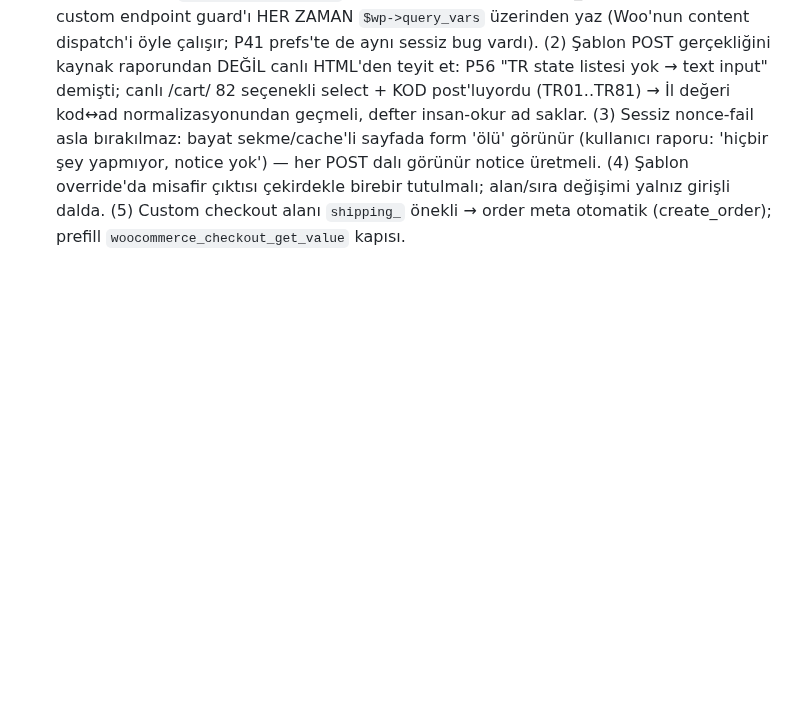
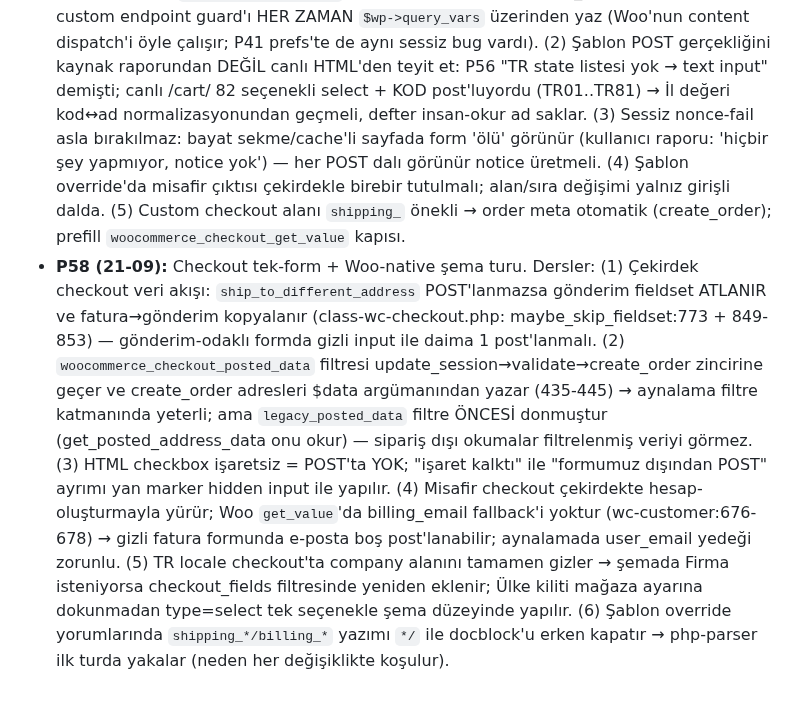
Before and after one commit to salihsungur/sutre, a Markdown page: AGENTS.md, the part around one of its changes. Rendered like a GitHub page; blank space fills up the shorter version.

Commit message:
P58d: AGENTS §7 P58 kaydı (ZATEN YAPILDI) + §8 P58 dersleri + dispatch/out/out-58 raporu (kaynak yürüyüşü satır kanıtları, 33/33 sözleşme, FTP 5/5 SHA, canlı misafir doğrulama, KULLANICI ADIMLARI)

```diff
--- a/AGENTS.md
+++ b/AGENTS.md
@@ -196,3 +196,4 @@ cp -a ~/repositories/sutre/theme/sutre-child-v2 ~/staging.sutre.store/wp-content
 - **P41 (21-09):** Hesabım içerik yenilemesi: Pano bilgi formları (İletişim/Üyelik/Opsiyonel, nonce'lu PRG), İletişim Tercihleri endpoint'i (KVKK PLACEHOLDER), Siparişlerim arama/dönem/sıralama (GET sv_q/sv_period/sv_sort, server-side). Ders: (1) `is_account_page()` init'te güvenilmez → form handler'lar template_redirect'te; (2) WC_Order_Query 'total' orderby'ı desteklemez (fallback 'date') → fiyat sıralaması PHP usort'ta; (3) PHP binary ortamda yok → sözdizimi kanıtı npm php-parser (gerçek PHP 8 grammar) ile. KVKK metni PLACEHOLDER (LEGAL_REVIEW_REQUIRED); rewrite flush kullanıcı adımı bekliyor.
 - **P56 (21-09):** Adres Defteri baştan kurulum. Kanıtlanmış Woo 11.1.0 gerçekleri: (1) hesaplayıcı şablonu `templates/cart/shipping-calculator.php` @9.7.0 — nonce `woocommerce-shipping-calculator` / alan `woocommerce-shipping-calculator-nonce`, hesaplayıcıda yalnız country/state/city/postcode alanı var (address_1/2 kaldırılmış); (2) `woocommerce_before/after_shipping_calculator` hook'ları `<form>` DIŞINA basar → forma alan/checkbox eklemek için şablon override ZORUNLU (hook tabanlı checkbox submit'e gitmez — P55 akışı bu üç nedenden sessiz çalışmıyordu); (3) calc POST işleyicisi render anında `WC_Shortcode_Cart::output` içinde → sepet kaydet işleyicisi wp_loaded'ta POST'u okur, redirect/exit YAPMAZ (wc_add_notice yeter), Woo calc'ı çalışmaya devam eder; (4) TR locale: İl = shipping_state, İlçe = shipping_city; `set_shipping_phone` Woo 5.6+; (5) hesap nav key'leri §5a-b — her nav değişiminde `wc_get_account_menu_items` kaynak koduyla doğrulandı (edit-address gerçek key).
 - **P57 (21-09):** POST bug fix turu. Dersler: (1) `is_wc_endpoint_url()` özel endpoint'lerde DAİMA false — `add_rewrite_endpoint` endpoint'leri Woo'nun query_vars listesinde yoktur; custom endpoint guard'ı HER ZAMAN `$wp->query_vars` üzerinden yaz (Woo'nun content dispatch'i öyle çalışır; P41 prefs'te de aynı sessiz bug vardı). (2) Şablon POST gerçekliğini kaynak raporundan DEĞİL canlı HTML'den teyit et: P56 "TR state listesi yok → text input" demişti; canlı /cart/ 82 seçenekli select + KOD post'luyordu (TR01..TR81) → İl değeri kod↔ad normalizasyonundan geçmeli, defter insan-okur ad saklar. (3) Sessiz nonce-fail asla bırakılmaz: bayat sekme/cache'li sayfada form 'ölü' görünür (kullanıcı raporu: 'hiçbir şey yapmıyor, notice yok') — her POST dalı görünür notice üretmeli. (4) Şablon override'da misafir çıktısı çekirdekle birebir tutulmalı; alan/sıra değişimi yalnız girişli dalda. (5) Custom checkout alanı `shipping_` önekli → order meta otomatik (create_order); prefill `woocommerce_checkout_get_value` kapısı.
+- **P58 (21-09):** Checkout tek-form + Woo-native şema turu. Dersler: (1) Çekirdek checkout veri akışı: `ship_to_different_address` POST'lanmazsa gönderim fieldset ATLANIR ve fatura→gönderim kopyalanır (class-wc-checkout.php: maybe_skip_fieldset:773 + 849-853) — gönderim-odaklı formda gizli input ile daima 1 post'lanmalı. (2) `woocommerce_checkout_posted_data` filtresi update_session→validate→create_order zincirine geçer ve create_order adresleri $data argümanından yazar (435-445) → aynalama filtre katmanında yeterli; ama `legacy_posted_data` filtre ÖNCESİ donmuştur (get_posted_address_data onu okur) — sipariş dışı okumalar filtrelenmiş veriyi görmez. (3) HTML checkbox işaretsiz = POST'ta YOK; "işaret kalktı" ile "formumuz dışından POST" ayrımı yan marker hidden input ile yapılır. (4) Misafir checkout çekirdekte hesap-oluşturmayla yürür; Woo `get_value`'da billing_email fallback'i yoktur (wc-customer:676-678) → gizli fatura formunda e-posta boş post'lanabilir; aynalamada user_email yedeği zorunlu. (5) TR locale checkout'ta company alanını tamamen gizler → şemada Firma isteniyorsa checkout_fields filtresinde yeniden eklenir; Ülke kiliti mağaza ayarına dokunmadan type=select tek seçenekle şema düzeyinde yapılır. (6) Şablon override yorumlarında `shipping_*/billing_*` yazımı `*/` ile docblock'u erken kapatır → php-parser ilk turda yakalar (neden her değişiklikte koşulur).
```
Also changed, not shown: other parts of AGENTS.md (+1 -1 lines), dispatch/out/out-58-checkout-teslimat.md (added, +90 -0 lines).
